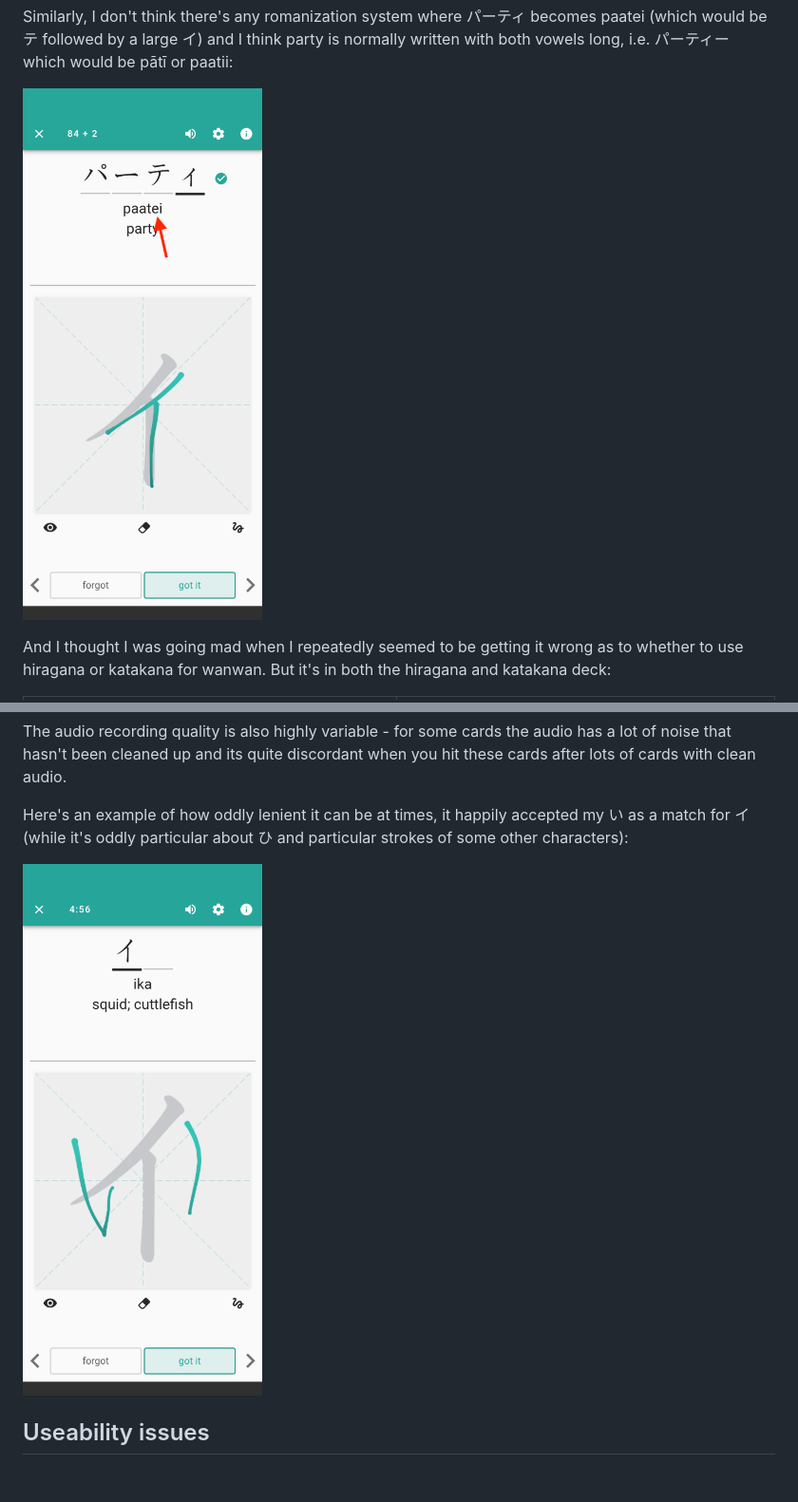
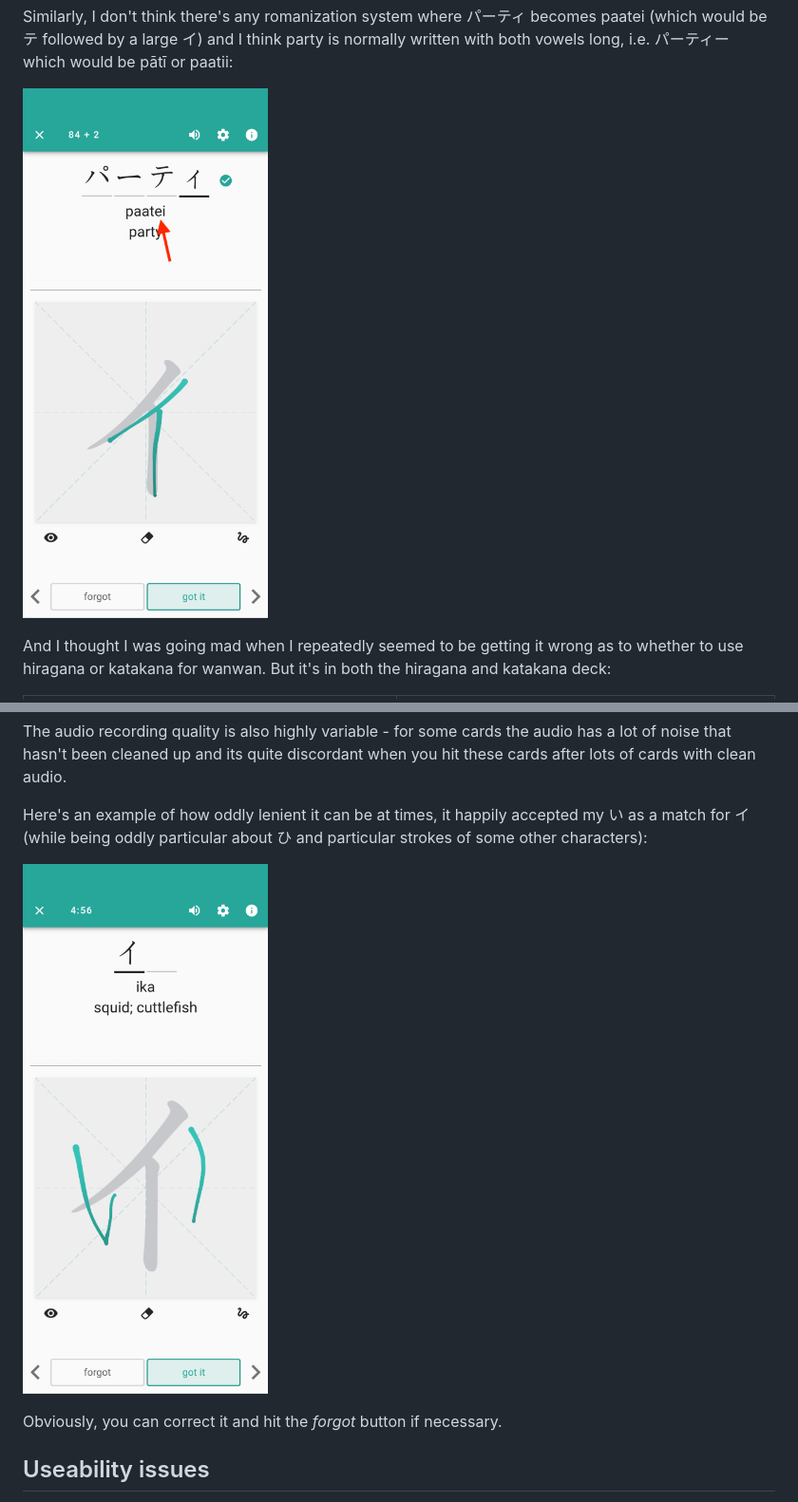
Before and after one commit to george-hawkins/japanese, a Markdown page: skritter.md, 2 parts joined by grey strips. Shown at 95% size. Drawn GitHub-style; pictures changed too: images/skritter/screenshots/lenient.png, images/skritter/screenshots/party-katakana.png; blank space fills up the shorter version.

Commit message:
Cropped screenshots.

```diff
--- a/skritter.md
+++ b/skritter.md
@@ -161,9 +161,11 @@ Other UI issues
 
 The audio recording quality is also highly variable - for some cards the audio has a lot of noise that hasn't been cleaned up and its quite discordant when you hit these cards after lots of cards with clean audio.
 
-Here's an example of how oddly lenient it can be at times, it happily accepted my い as a match for イ (while it's oddly particular about ひ and particular strokes of some other characters):
+Here's an example of how oddly lenient it can be at times, it happily accepted my い as a match for イ (while being oddly particular about ひ and particular strokes of some other characters):
 
 ![lenient match](images/skritter/screenshots/lenient.png)
+
+Obviously, you can correct it and hit the _forgot_ button if necessary.
 
 Useability issues
 -----------------
```
